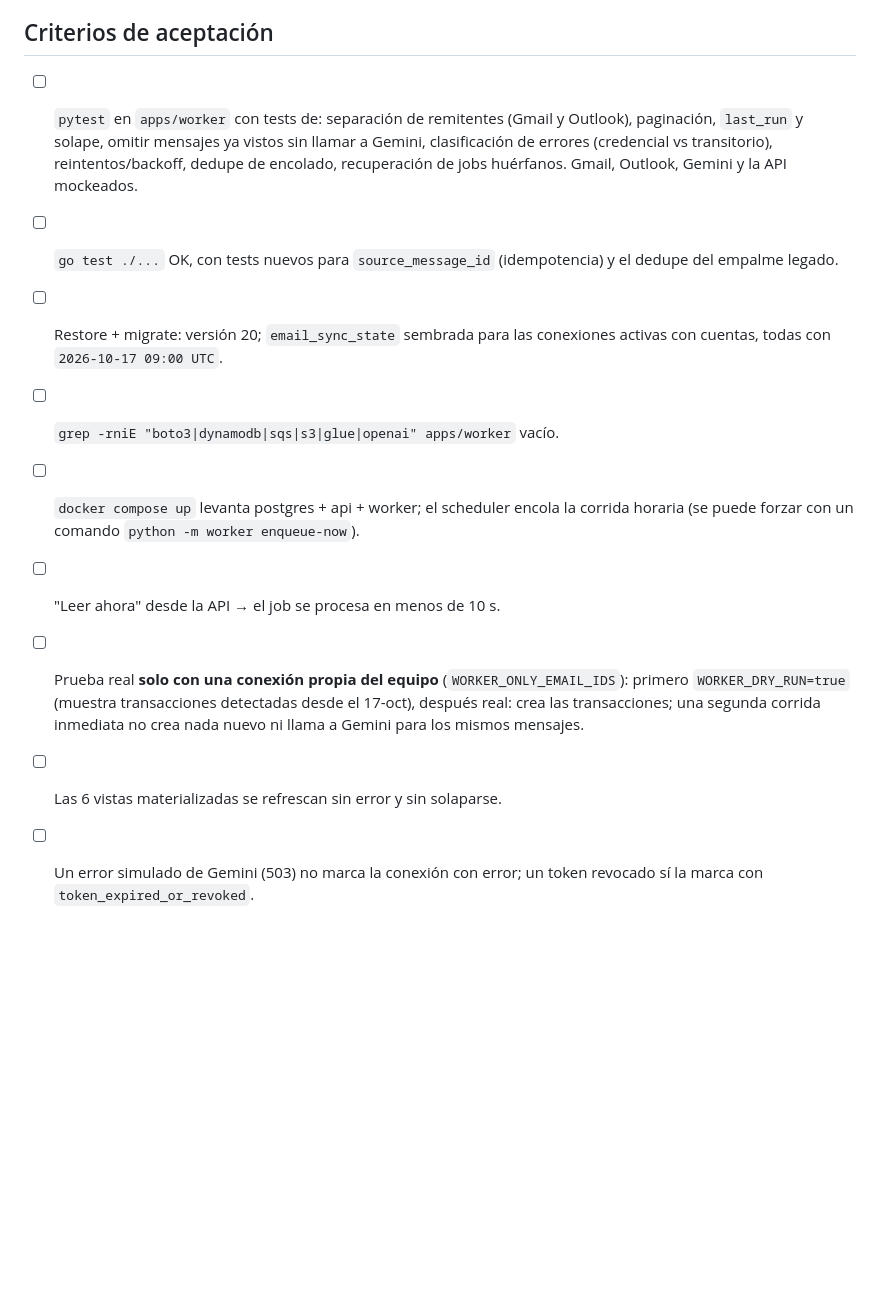
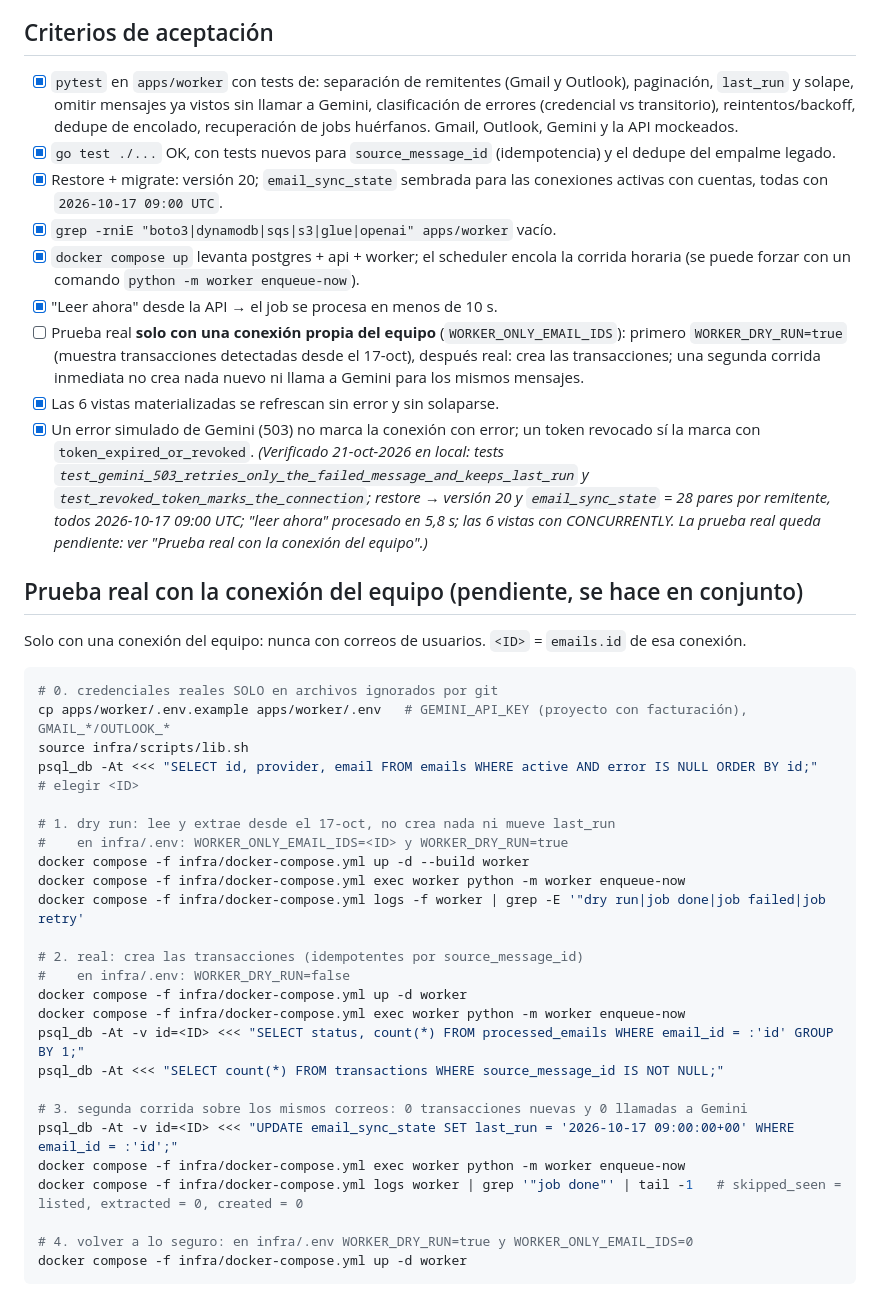
Before and after one commit to casflowapp2024/Topi-v2, a Markdown page: plan/03-fase-3-worker.md, the part around the change. Drawn GitHub-style; blank space fills up the shorter version.

Commit message:
docs(plan): marcar criterios de la Fase 3 (salvo la prueba real) y comandos de la prueba real
Co-Authored-By: Claude Opus 5.5 <noreply@anthropic.com>

````diff
--- a/plan/03-fase-3-worker.md
+++ b/plan/03-fase-3-worker.md
@@ -149,14 +149,49 @@ SYNC_OVERLAP_MINUTES=60, PROCESSED_EMAIL_RETENTION_DAYS=365, WORKER_EXTRACTOR=ge
 - Para probar en local la reconexión de correos hay que agregar `http://localhost:3000/gmail-auth-connect` como redirect URI en Google Cloud y Azure.
 
 ## Criterios de aceptación
-- [ ] `pytest` en `apps/worker` con tests de: separación de remitentes (Gmail y Outlook), paginación, `last_run` y solape, omitir mensajes ya vistos sin llamar a Gemini,
+- [x] `pytest` en `apps/worker` con tests de: separación de remitentes (Gmail y Outlook), paginación, `last_run` y solape, omitir mensajes ya vistos sin llamar a Gemini,
       clasificación de errores (credencial vs transitorio), reintentos/backoff, dedupe de encolado, recuperación de jobs huérfanos. Gmail, Outlook, Gemini y la API mockeados.
-- [ ] `go test ./...` OK, con tests nuevos para `source_message_id` (idempotencia) y el dedupe del empalme legado.
-- [ ] Restore + migrate: versión 20; `email_sync_state` sembrada para las conexiones activas con cuentas, todas con `2026-10-17 09:00 UTC`.
-- [ ] `grep -rniE "boto3|dynamodb|sqs|s3|glue|openai" apps/worker` vacío.
-- [ ] `docker compose up` levanta postgres + api + worker; el scheduler encola la corrida horaria (se puede forzar con un comando `python -m worker enqueue-now`).
-- [ ] "Leer ahora" desde la API → el job se procesa en menos de 10 s.
+- [x] `go test ./...` OK, con tests nuevos para `source_message_id` (idempotencia) y el dedupe del empalme legado.
+- [x] Restore + migrate: versión 20; `email_sync_state` sembrada para las conexiones activas con cuentas, todas con `2026-10-17 09:00 UTC`.
+- [x] `grep -rniE "boto3|dynamodb|sqs|s3|glue|openai" apps/worker` vacío.
+- [x] `docker compose up` levanta postgres + api + worker; el scheduler encola la corrida horaria (se puede forzar con un comando `python -m worker enqueue-now`).
+- [x] "Leer ahora" desde la API → el job se procesa en menos de 10 s.
 - [ ] Prueba real **solo con una conexión propia del equipo** (`WORKER_ONLY_EMAIL_IDS`): primero `WORKER_DRY_RUN=true` (muestra transacciones detectadas desde el 17-oct),
       después real: crea las transacciones; una segunda corrida inmediata no crea nada nuevo ni llama a Gemini para los mismos mensajes.
-- [ ] Las 6 vistas materializadas se refrescan sin error y sin solaparse.
-- [ ] Un error simulado de Gemini (503) no marca la conexión con error; un token revocado sí la marca con `token_expired_or_revoked`.
+- [x] Las 6 vistas materializadas se refrescan sin error y sin solaparse.
+- [x] Un error simulado de Gemini (503) no marca la conexión con error; un token revocado sí la marca con `token_expired_or_revoked`.
+  _(Verificado 21-oct-2026 en local: tests `test_gemini_503_retries_only_the_failed_message_and_keeps_last_run` y
+  `test_revoked_token_marks_the_connection`; restore → versión 20 y `email_sync_state` = 28 pares por remitente,
+  todos 2026-10-17 09:00 UTC; "leer ahora" procesado en 5,8 s; las 6 vistas con CONCURRENTLY.
+  La prueba real queda pendiente: ver "Prueba real con la conexión del equipo".)_
+
+## Prueba real con la conexión del equipo (pendiente, se hace en conjunto)
+Solo con una conexión del equipo: nunca con correos de usuarios. `<ID>` = `emails.id` de esa conexión.
+
+```bash
+# 0. credenciales reales SOLO en archivos ignorados por git
+cp apps/worker/.env.example apps/worker/.env   # GEMINI_API_KEY (proyecto con facturación), GMAIL_*/OUTLOOK_*
+source infra/scripts/lib.sh
+psql_db -At <<< "SELECT id, provider, email FROM emails WHERE active AND error IS NULL ORDER BY id;"   # elegir <ID>
+
+# 1. dry run: lee y extrae desde el 17-oct, no crea nada ni mueve last_run
+#    en infra/.env: WORKER_ONLY_EMAIL_IDS=<ID> y WORKER_DRY_RUN=true
+docker compose -f infra/docker-compose.yml up -d --build worker
+docker compose -f infra/docker-compose.yml exec worker python -m worker enqueue-now
+docker compose -f infra/docker-compose.yml logs -f worker | grep -E '"dry run|job done|job failed|job retry'
+
+# 2. real: crea las transacciones (idempotentes por source_message_id)
+#    en infra/.env: WORKER_DRY_RUN=false
+docker compose -f infra/docker-compose.yml up -d worker
+docker compose -f infra/docker-compose.yml exec worker python -m worker enqueue-now
+psql_db -At -v id=<ID> <<< "SELECT status, count(*) FROM processed_emails WHERE email_id = :'id' GROUP BY 1;"
+psql_db -At <<< "SELECT count(*) FROM transactions WHERE source_message_id IS NOT NULL;"
+
+# 3. segunda corrida sobre los mismos correos: 0 transacciones nuevas y 0 llamadas a Gemini
+psql_db -At -v id=<ID> <<< "UPDATE email_sync_state SET last_run = '2026-10-17 09:00:00+00' WHERE email_id = :'id';"
+docker compose -f infra/docker-compose.yml exec worker python -m worker enqueue-now
+docker compose -f infra/docker-compose.yml logs worker | grep '"job done"' | tail -1   # skipped_seen = listed, extracted = 0, created = 0
+
+# 4. volver a lo seguro: en infra/.env WORKER_DRY_RUN=true y WORKER_ONLY_EMAIL_IDS=0
+docker compose -f infra/docker-compose.yml up -d worker
+```
````
